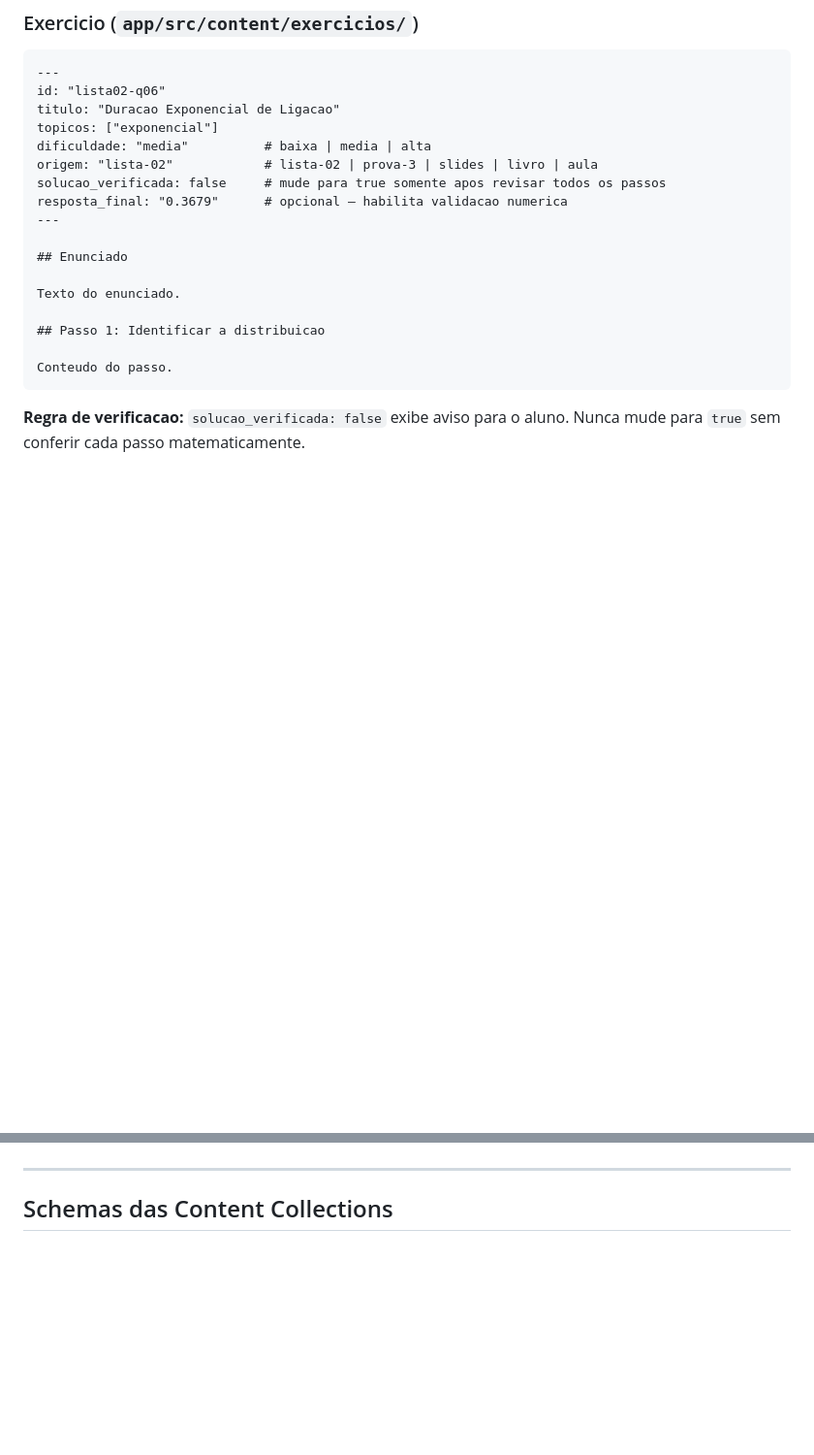
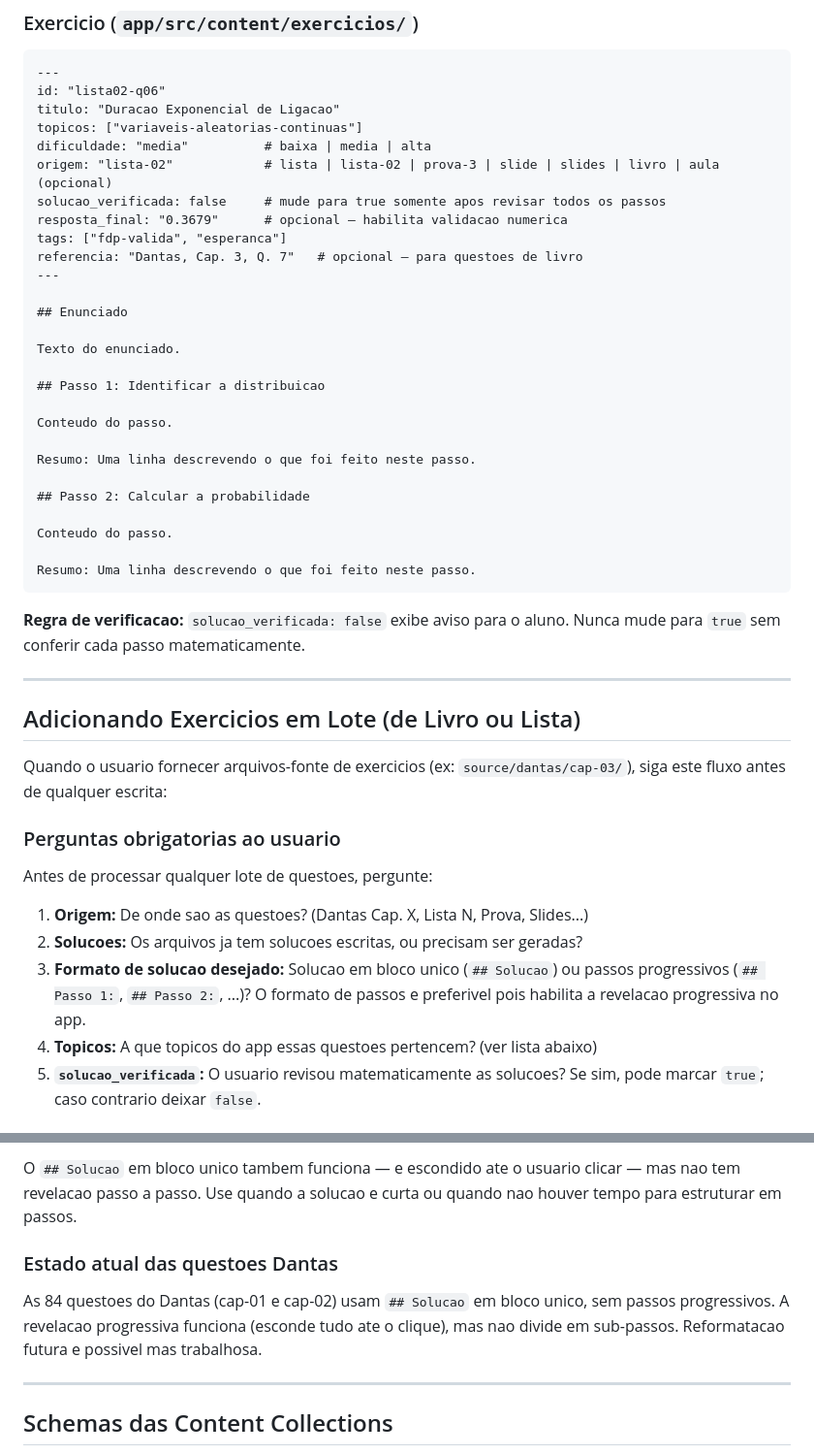
Before and after one commit to o-hugo/app_probabilidade_b_monitoria, a Markdown page: .claude/CLAUDE.md, 2 parts joined by grey strips. Shown at 97% size. Drawn GitHub-style; blank space fills up the shorter version.

Commit message:
docs: documenta fluxo de adicao de exercicios em lote no CLAUDE.md

````diff
--- a/.claude/CLAUDE.md
+++ b/.claude/CLAUDE.md
@@ -125,11 +125,13 @@ Conteudo em Markdown com formulas KaTeX ($inline$ e $$bloco$$).
 ---
 id: "lista02-q06"
 titulo: "Duracao Exponencial de Ligacao"
-topicos: ["exponencial"]
+topicos: ["variaveis-aleatorias-continuas"]
 dificuldade: "media"          # baixa | media | alta
-origem: "lista-02"            # lista-02 | prova-3 | slides | livro | aula
+origem: "lista-02"            # lista | lista-02 | prova-3 | slide | slides | livro | aula (opcional)
 solucao_verificada: false     # mude para true somente apos revisar todos os passos
 resposta_final: "0.3679"      # opcional — habilita validacao numerica
+tags: ["fdp-valida", "esperanca"]
+referencia: "Dantas, Cap. 3, Q. 7"   # opcional — para questoes de livro
 ---
 
 ## Enunciado
@@ -139,7 +141,36 @@ Texto do enunciado.
 ## Passo 1: Identificar a distribuicao
 
 Conteudo do passo.
+
+Resumo: Uma linha descrevendo o que foi feito neste passo.
+
+## Passo 2: Calcular a probabilidade
+
+Conteudo do passo.
+
+Resumo: Uma linha descrevendo o que foi feito neste passo.
 ```
 
 **Regra de verificacao:** `solucao_verificada: false` exibe aviso para o aluno.
 Nunca mude para `true` sem conferir cada passo matematicamente.
+
+---
+
+## Adicionando Exercicios em Lote (de Livro ou Lista)
+
+Quando o usuario fornecer arquivos-fonte de exercicios (ex: `source/dantas/cap-03/`), siga
+este fluxo antes de qualquer escrita:
+
+### Perguntas obrigatorias ao usuario
+
+Antes de processar qualquer lote de questoes, pergunte:
+
+1. **Origem:** De onde sao as questoes? (Dantas Cap. X, Lista N, Prova, Slides...)
+2. **Solucoes:** Os arquivos ja tem solucoes escritas, ou precisam ser geradas?
+3. **Formato de solucao desejado:** Solucao em bloco unico (`## Solucao`) ou passos
+   progressivos (`## Passo 1:`, `## Passo 2:`, ...)? O formato de passos e preferivel
+   pois habilita a revelacao progressiva no app.
+4. **Topicos:** A que topicos do app essas questoes pertencem? (ver lista abaixo)
+5. **`solucao_verificada`:** O usuario revisou matematicamente as solucoes? Se sim,
+   pode marcar `true`; caso contrario deixar `false`.
+
@@ -146,3 +253,12 @@ Nunca mude para `true` sem conferir cada passo matematicamente.
+O `## Solucao` em bloco unico tambem funciona — e escondido ate o usuario clicar —
+mas nao tem revelacao passo a passo. Use quando a solucao e curta ou quando nao
+houver tempo para estruturar em passos.
+
+### Estado atual das questoes Dantas
+
+As 84 questoes do Dantas (cap-01 e cap-02) usam `## Solucao` em bloco unico, sem
+passos progressivos. A revelacao progressiva funciona (esconde tudo ate o clique),
+mas nao divide em sub-passos. Reformatacao futura e possivel mas trabalhosa.
 
 ---
 
````
Also changed, not shown: other parts of .claude/CLAUDE.md (+76 -0 lines).
